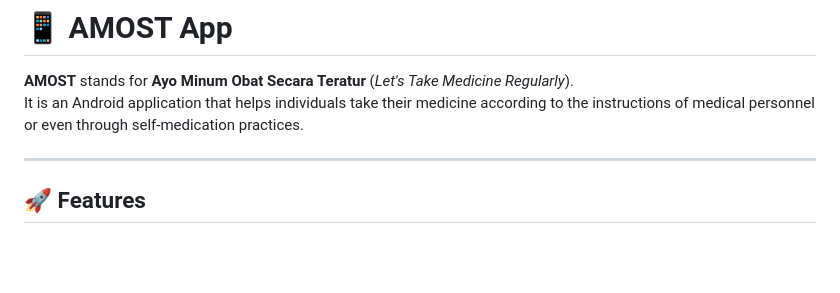
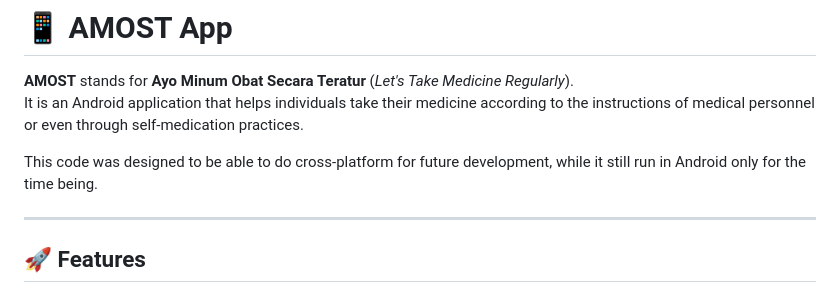
Before and after one commit to alyadyh/amost-app, a Markdown page: README.md, the part around the change. Rendered like a GitHub page; blank space fills up the shorter version.

Commit message:
Update README to include cross-platform development note

```diff
--- a/README.md
+++ b/README.md
@@ -2,6 +2,8 @@
 
 **AMOST** stands for **Ayo Minum Obat Secara Teratur** (_Let's Take Medicine Regularly_).
 It is an Android application that helps individuals take their medicine according to the instructions of medical personnel or even through self-medication practices.
+
+This code was designed to be able to do cross-platform for future development, while it still run in Android only for the time being.
 
 ---
 
```
